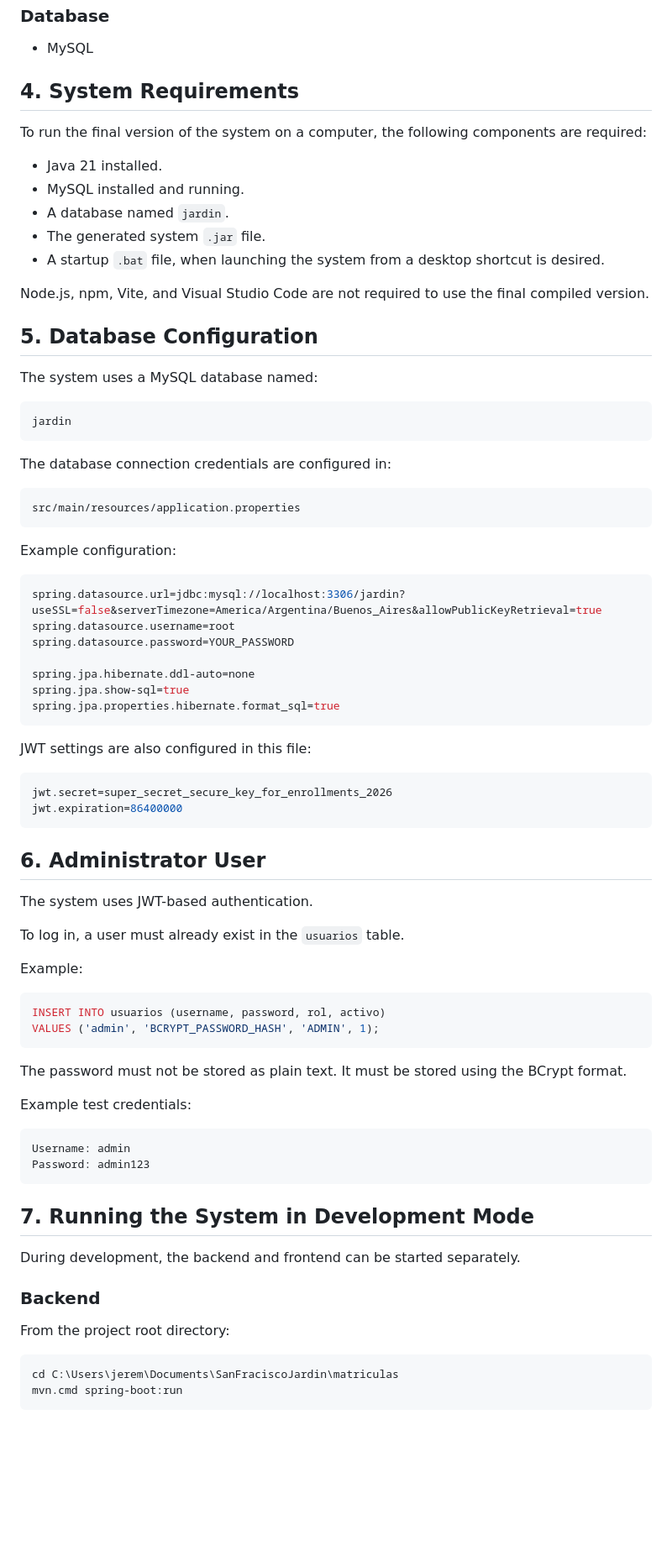
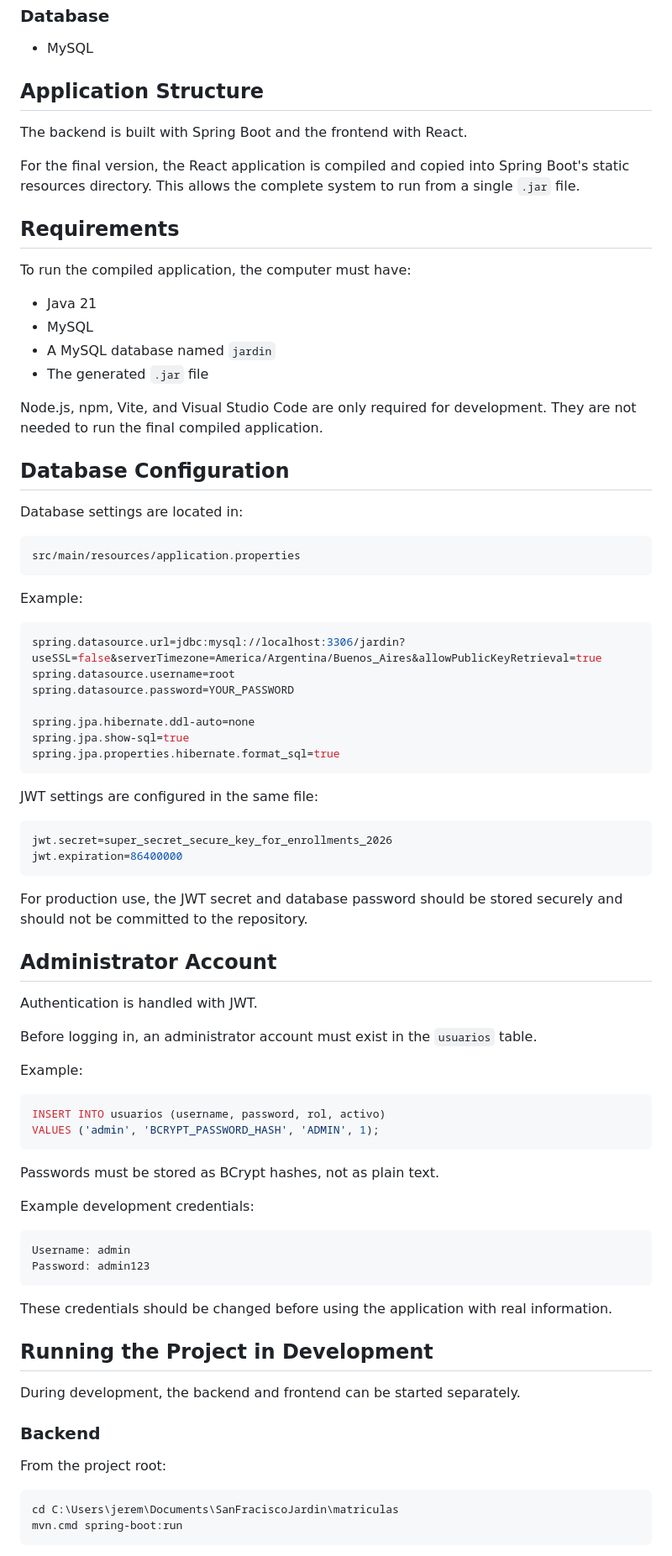
Before and after one commit to jeremiassedeno/Matriculas, a Markdown page: README.md, the part around one of its changes. Shown at 84% size. Drawn GitHub-style; blank space fills up the shorter version.

````diff
--- a/README.md
+++ b/README.md
@@ -91,33 +57,32 @@ This section is designed to make quick searches easier, for example:
 
 * MySQL
 
-## 4. System Requirements
+## Application Structure
 
-To run the final version of the system on a computer, the following components are required:
+The backend is built with Spring Boot and the frontend with React.
 
-* Java 21 installed.
-* MySQL installed and running.
-* A database named `jardin`.
-* The generated system `.jar` file.
-* A startup `.bat` file, when launching the system from a desktop shortcut is desired.
+For the final version, the React application is compiled and copied into Spring Boot's static resources directory. This allows the complete system to run from a single `.jar` file.
 
-Node.js, npm, Vite, and Visual Studio Code are not required to use the final compiled version.
+## Requirements
 
-## 5. Database Configuration
+To run the compiled application, the computer must have:
 
-The system uses a MySQL database named:
+* Java 21
+* MySQL
+* A MySQL database named `jardin`
+* The generated `.jar` file
 
-```text
-jardin
-```
+Node.js, npm, Vite, and Visual Studio Code are only required for development. They are not needed to run the final compiled application.
 
-The database connection credentials are configured in:
+## Database Configuration
+
+Database settings are located in:
 
 ```text
 src/main/resources/application.properties
 ```
 
-Example configuration:
+Example:
 
 ```properties
 spring.datasource.url=jdbc:mysql://localhost:3306/jardin?useSSL=false&serverTimezone=America/Argentina/Buenos_Aires&allowPublicKeyRetrieval=true
@@ -129,18 +94,20 @@ spring.jpa.show-sql=true
 spring.jpa.properties.hibernate.format_sql=true
 ```
 
-JWT settings are also configured in this file:
+JWT settings are configured in the same file:
 
 ```properties
 jwt.secret=super_secret_secure_key_for_enrollments_2026
 jwt.expiration=86400000
 ```
 
-## 6. Administrator User
+For production use, the JWT secret and database password should be stored securely and should not be committed to the repository.
 
-The system uses JWT-based authentication.
+## Administrator Account
 
-To log in, a user must already exist in the `usuarios` table.
+Authentication is handled with JWT.
+
+Before logging in, an administrator account must exist in the `usuarios` table.
 
 Example:
 
@@ -149,22 +116,24 @@ INSERT INTO usuarios (username, password, rol, activo)
 VALUES ('admin', 'BCRYPT_PASSWORD_HASH', 'ADMIN', 1);
 ```
 
-The password must not be stored as plain text. It must be stored using the BCrypt format.
+Passwords must be stored as BCrypt hashes, not as plain text.
 
-Example test credentials:
+Example development credentials:
 
 ```text
 Username: admin
 Password: admin123
 ```
 
-## 7. Running the System in Development Mode
+These credentials should be changed before using the application with real information.
+
+## Running the Project in Development
 
 During development, the backend and frontend can be started separately.
 
 ### Backend
 
-From the project root directory:
+From the project root:
 
 ```bat
 cd C:\Users\jerem\Documents\SanFraciscoJardin\matriculas
````
Also changed, not shown: other parts of README.md (+85 -119 lines).
